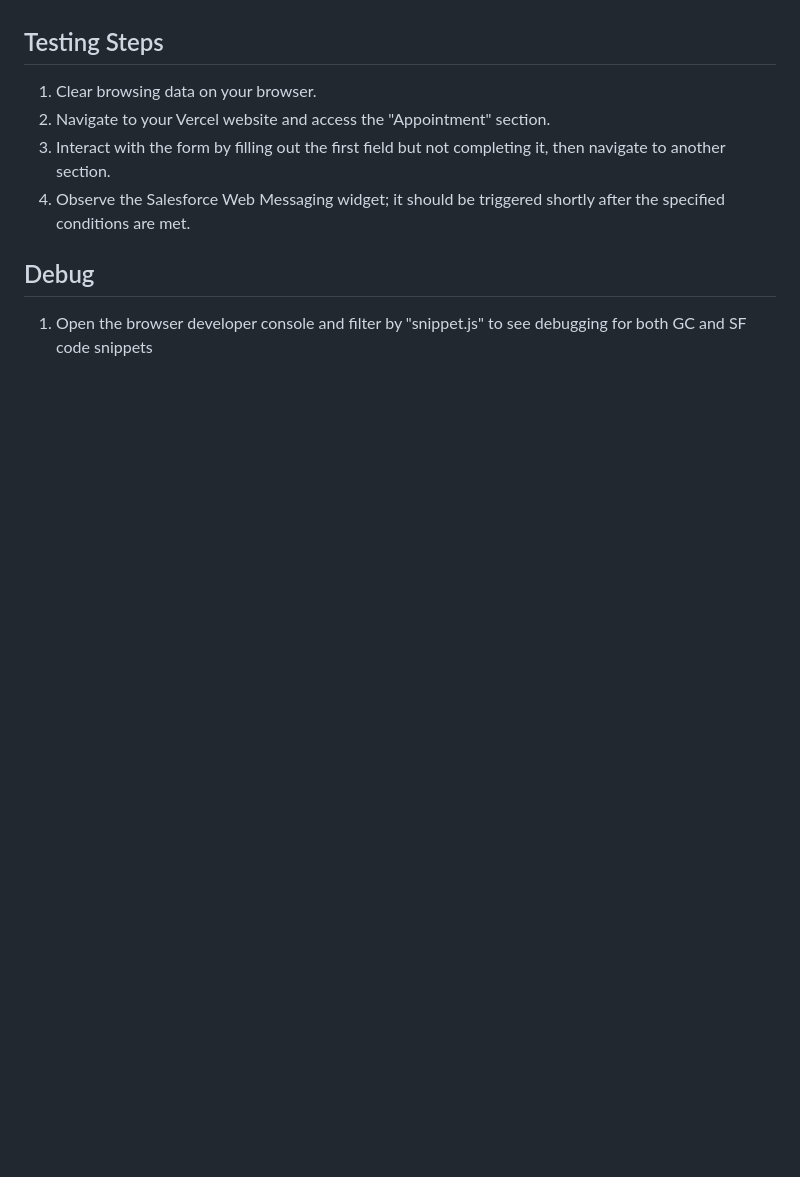
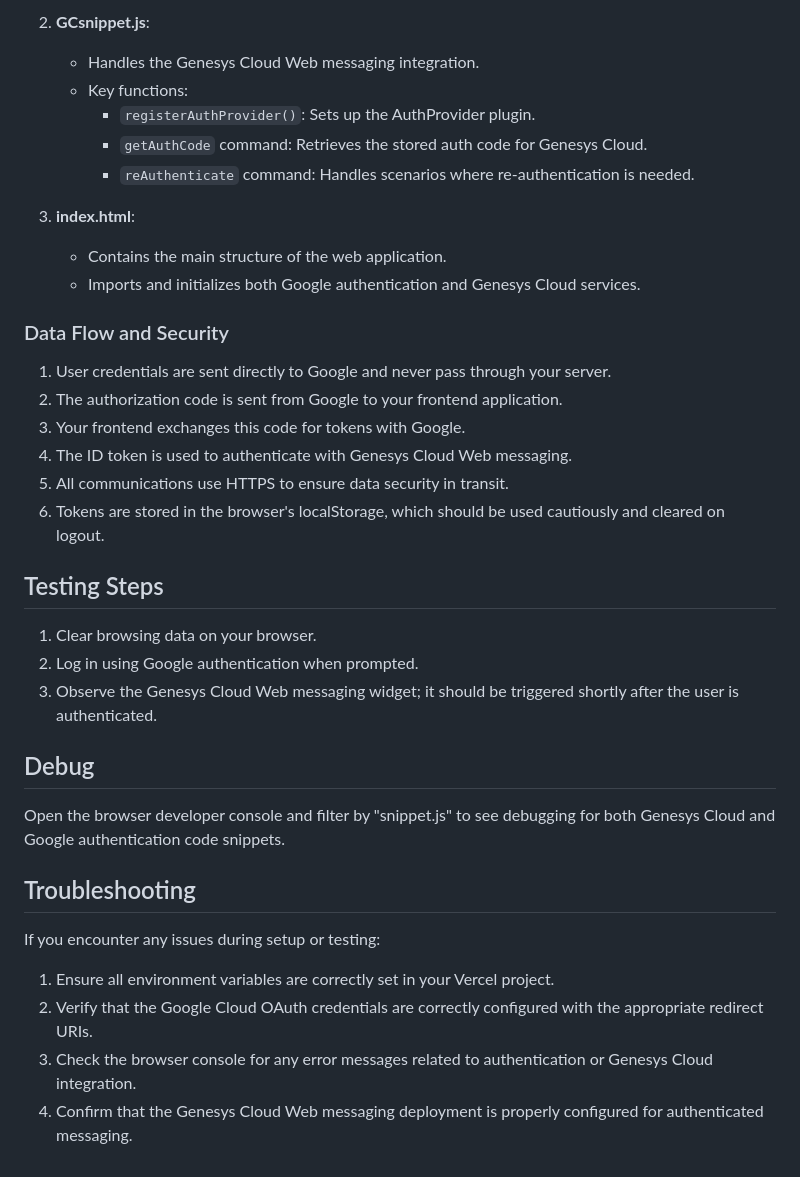
Before and after one commit to DOAGenesys/AuthenticatedWM-GInsurance-GPE, a Markdown page: README.md, the part around one of its changes. Drawn GitHub-style; blank space fills up the shorter version.

```diff
--- a/README.md
+++ b/README.md
@@ -101,11 +84,38 @@ POST /api/v2/journey/actionmaps
+2. **GCsnippet.js**:
+   - Handles the Genesys Cloud Web messaging integration.
+   - Key functions:
+     - `registerAuthProvider()`: Sets up the AuthProvider plugin.
+     - `getAuthCode` command: Retrieves the stored auth code for Genesys Cloud.
+     - `reAuthenticate` command: Handles scenarios where re-authentication is needed.
+
+3. **index.html**:
+   - Contains the main structure of the web application.
+   - Imports and initializes both Google authentication and Genesys Cloud services.
+
+### Data Flow and Security
+
+1. User credentials are sent directly to Google and never pass through your server.
+2. The authorization code is sent from Google to your frontend application.
+3. Your frontend exchanges this code for tokens with Google.
+4. The ID token is used to authenticate with Genesys Cloud Web messaging.
+5. All communications use HTTPS to ensure data security in transit.
+6. Tokens are stored in the browser's localStorage, which should be used cautiously and cleared on logout.
 
 ## Testing Steps
 
 1. Clear browsing data on your browser.
-2. Navigate to your Vercel website and access the "Appointment" section.
-3. Interact with the form by filling out the first field but not completing it, then navigate to another section.
-4. Observe the Salesforce Web Messaging widget; it should be triggered shortly after the specified conditions are met.
+2. Log in using Google authentication when prompted.
+3. Observe the Genesys Cloud Web messaging widget; it should be triggered shortly after the user is authenticated.
 
 ## Debug
 
-1. Open the browser developer console and filter by "snippet.js" to see debugging for both GC and SF code snippets
+Open the browser developer console and filter by "snippet.js" to see debugging for both Genesys Cloud and Google authentication code snippets.
+
+## Troubleshooting
+
+If you encounter any issues during setup or testing:
+
+1. Ensure all environment variables are correctly set in your Vercel project.
+2. Verify that the Google Cloud OAuth credentials are correctly configured with the appropriate redirect URIs.
+3. Check the browser console for any error messages related to authentication or Genesys Cloud integration.
+4. Confirm that the Genesys Cloud Web messaging deployment is properly configured for authenticated messaging.
```
Also changed, not shown: other parts of README.md (+61 -78 lines).
